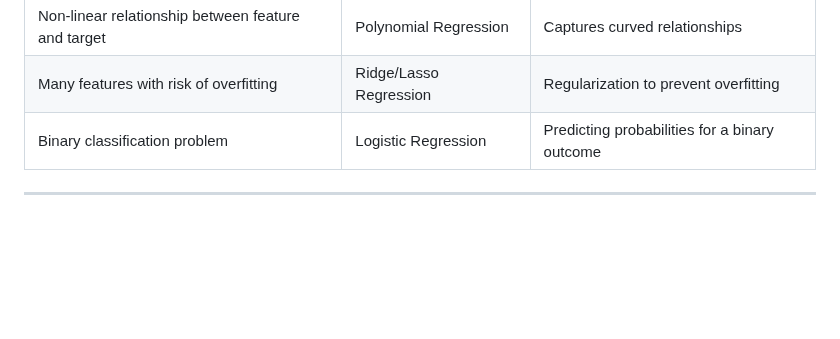
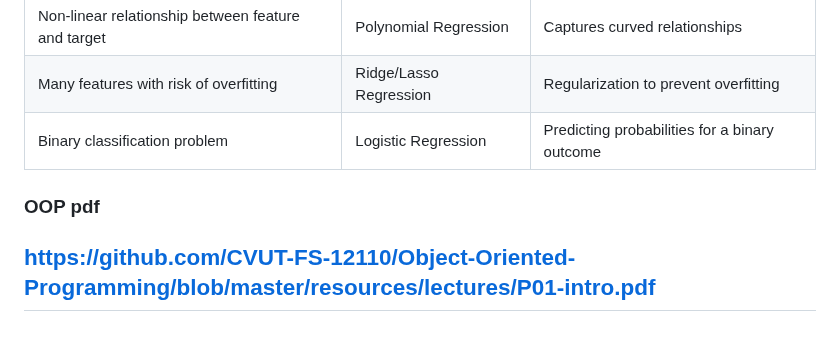
Before and after one commit to LunarLumos/learn, a Markdown page: README.md, the part around the change. GitHub-like rendering; blank space fills up the shorter version.

```diff
--- a/README.md
+++ b/README.md
@@ -166,4 +166,7 @@ Where:
 | Many features with risk of overfitting | Ridge/Lasso Regression | Regularization to prevent overfitting |
 | Binary classification problem | Logistic Regression | Predicting probabilities for a binary outcome |
 
+
+### OOP pdf
+https://github.com/CVUT-FS-12110/Object-Oriented-Programming/blob/master/resources/lectures/P01-intro.pdf
 ---
```
